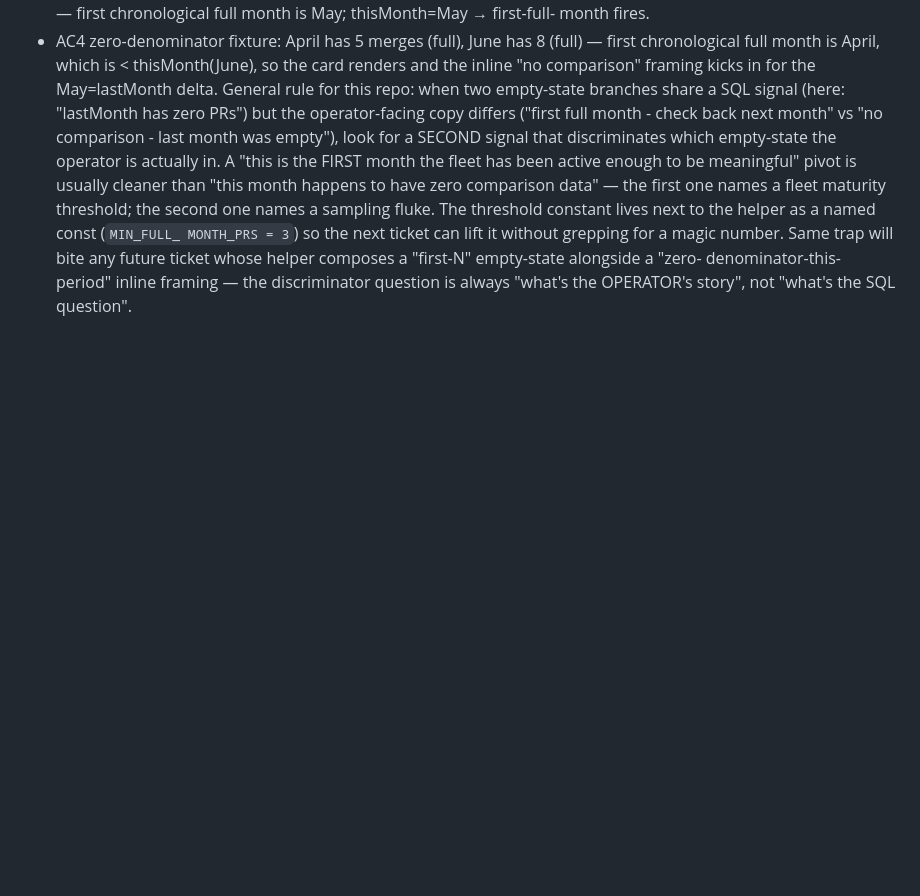
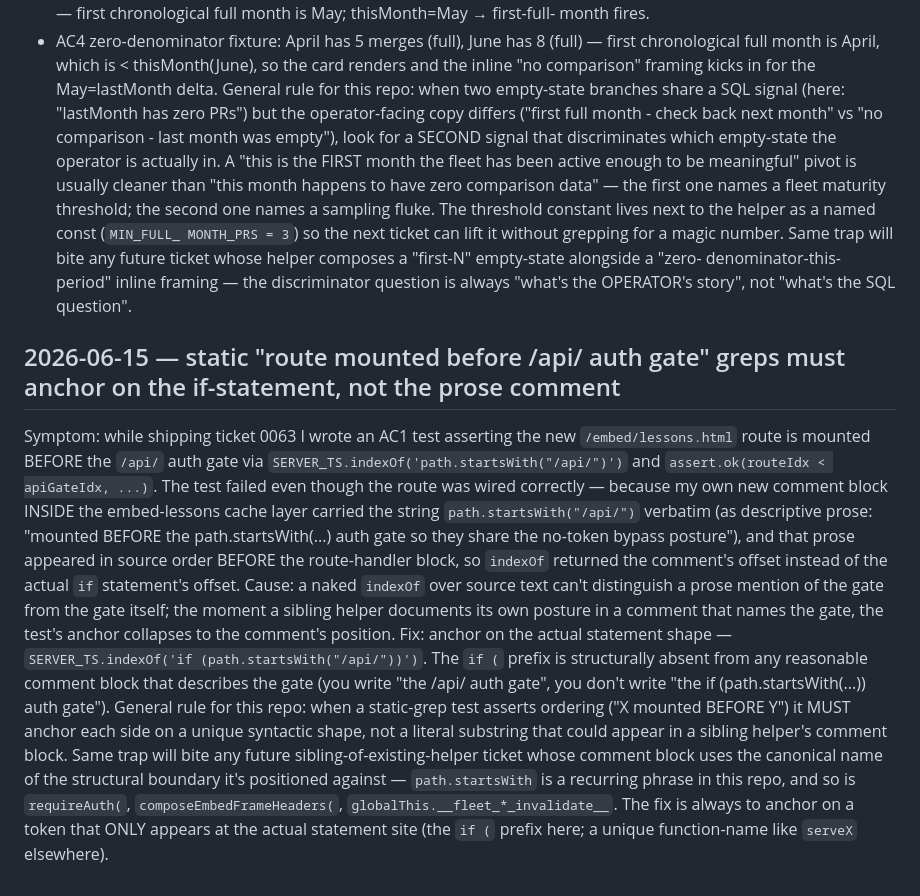
Before and after one commit to mutaaf/fleet-control, a Markdown page: docs/LESSONS.md, the part around the change. Rendered like a GitHub page; blank space fills up the shorter version.

Commit message:
chore(0063): mark shipped after PR #150 squash-merged
Appended a novel lesson (2026-06-15) — static "route mounted before
/api/ auth gate" greps must anchor on the if-statement shape, not a
literal substring that a sibling helper's comment block can mention.

Co-Authored-By: Claude Opus 4.7 (1M context) <noreply@anthropic.com>

```diff
--- a/docs/LESSONS.md
+++ b/docs/LESSONS.md
@@ -881,3 +881,35 @@ helper composes a "first-N" empty-state alongside a "zero-
 denominator-this-period" inline framing — the discriminator
 question is always "what's the OPERATOR's story", not "what's
 the SQL question".
+
+## 2026-06-15 — static "route mounted before /api/ auth gate" greps must anchor on the if-statement, not the prose comment
+
+Symptom: while shipping ticket 0063 I wrote an AC1 test asserting the
+new `/embed/lessons.html` route is mounted BEFORE the `/api/` auth
+gate via `SERVER_TS.indexOf('path.startsWith("/api/")')` and
+`assert.ok(routeIdx < apiGateIdx, ...)`. The test failed even though
+the route was wired correctly — because my own new comment block
+INSIDE the embed-lessons cache layer carried the string
+`path.startsWith("/api/")` verbatim (as descriptive prose:
+"mounted BEFORE the path.startsWith(...) auth gate so they share the
+no-token bypass posture"), and that prose appeared in source order
+BEFORE the route-handler block, so `indexOf` returned the comment's
+offset instead of the actual `if` statement's offset. Cause: a naked
+`indexOf` over source text can't distinguish a prose mention of the
+gate from the gate itself; the moment a sibling helper documents its
+own posture in a comment that names the gate, the test's anchor
+collapses to the comment's position. Fix: anchor on the actual
+statement shape — `SERVER_TS.indexOf('if (path.startsWith("/api/"))')`.
+The `if (` prefix is structurally absent from any reasonable comment
+block that describes the gate (you write "the /api/ auth gate", you
+don't write "the if (path.startsWith(...)) auth gate"). General rule
+for this repo: when a static-grep test asserts ordering ("X mounted
+BEFORE Y") it MUST anchor each side on a unique syntactic shape, not
+a literal substring that could appear in a sibling helper's comment
+block. Same trap will bite any future sibling-of-existing-helper
+ticket whose comment block uses the canonical name of the structural
+boundary it's positioned against — `path.startsWith` is a recurring
+phrase in this repo, and so is `requireAuth(`, `composeEmbedFrameHeaders(`,
+`globalThis.__fleet_*_invalidate__`. The fix is always to anchor on
+a token that ONLY appears at the actual statement site (the `if (`
+prefix here; a unique function-name like `serveX` elsewhere).
```
Also changed, not shown: docs/backlog/0063-embed-lessons-rotating-widget.md (+8 -1 lines), docs/backlog/README.md (+1 -1 lines).
